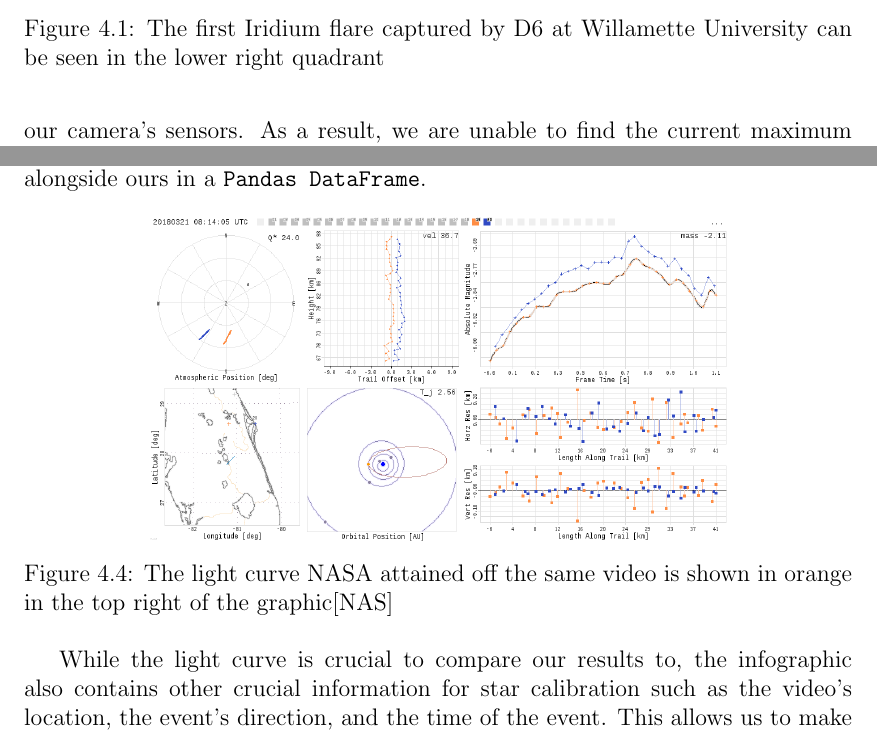
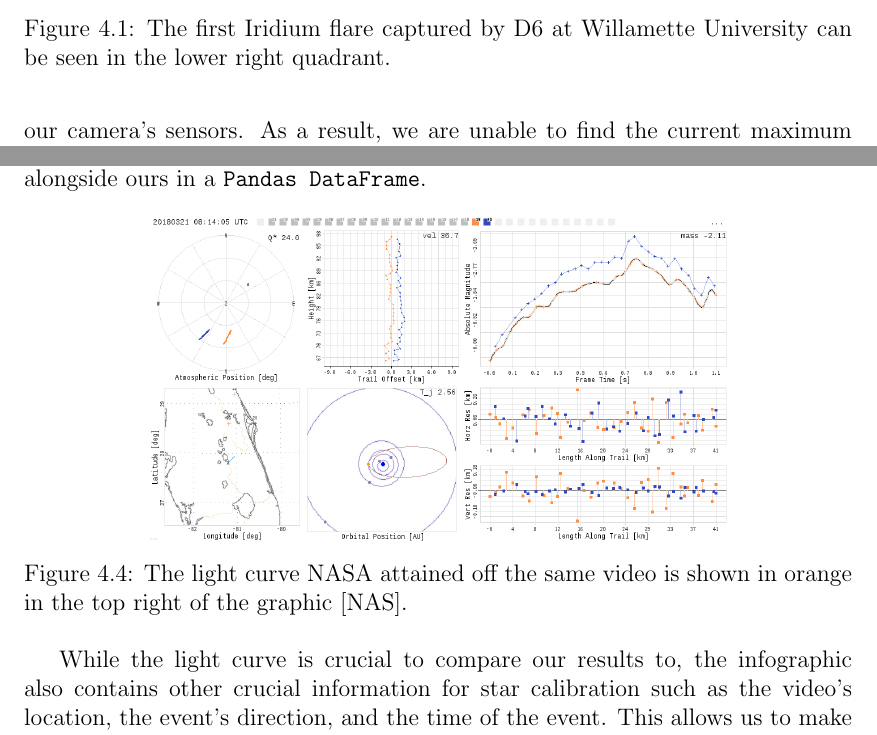
Before and after one commit to lukegalbraithrussell/Undergraduate_Thesis, a LaTeX thesis (Paper/thesis.tex, which reads Paper/data.tex): two parts of pages 38 and 40 of 53, joined at a grey line, cut so that both start at the same text. Compiled offline with pdfLaTeX.

Commit message:
captions need periods

```diff
--- a/Paper/data.tex
+++ b/Paper/data.tex
@@ -53,7 +53,7 @@ The first event we acquired from NASA's database was one that occurred on March
 \begin{figure}[ht!]
 	\centering
 	\includegraphics[width=.7\linewidth]{infographicinverse.png}
-	\caption{The light curve NASA attained off the same video is shown in orange in the top right of the graphic\protect\cite{NASA2018}}
+	\caption{The light curve NASA attained off the same video is shown in orange in the top right of the graphic \protect\cite{NASA2018}.}
 	\label{fig:infographic}
 \end{figure}
 
```
Also changed, not shown: Paper/data.tex (2 more changed lines).
